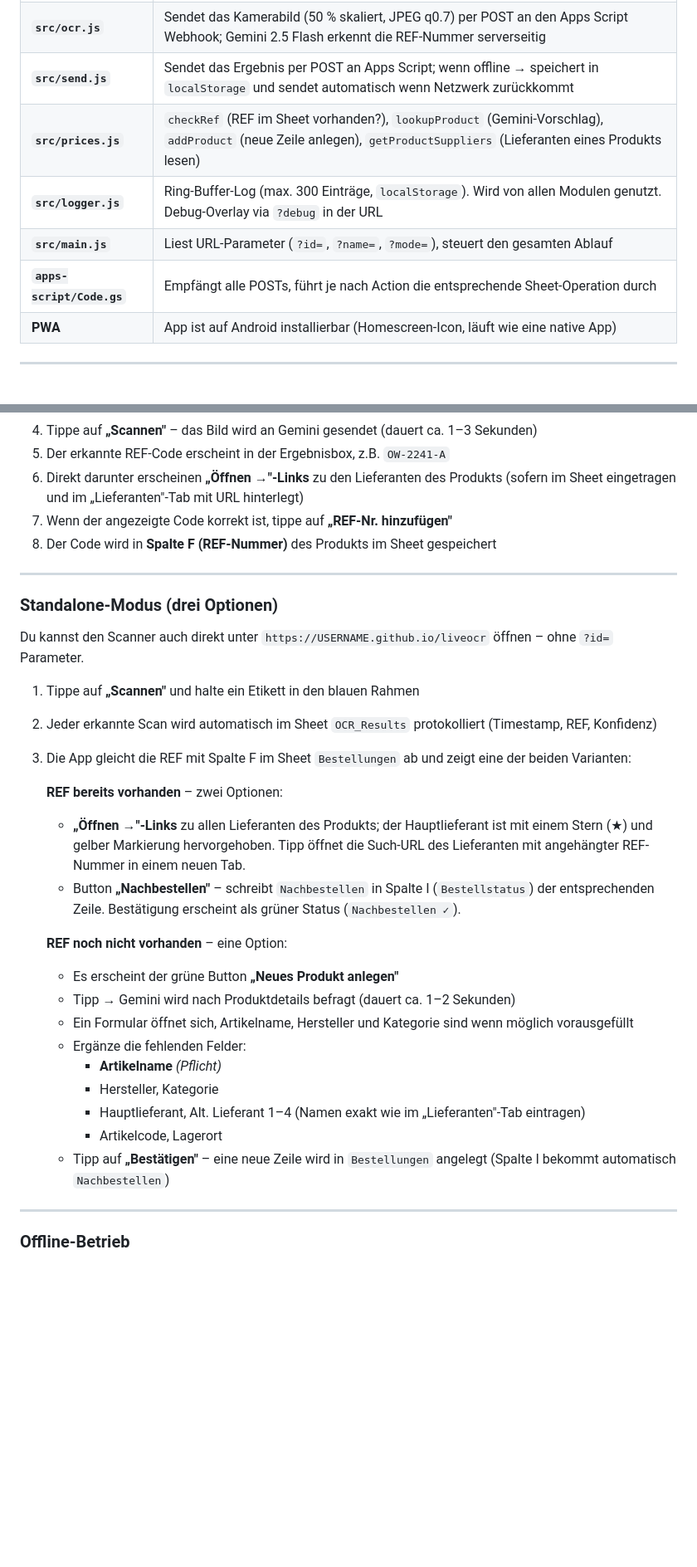
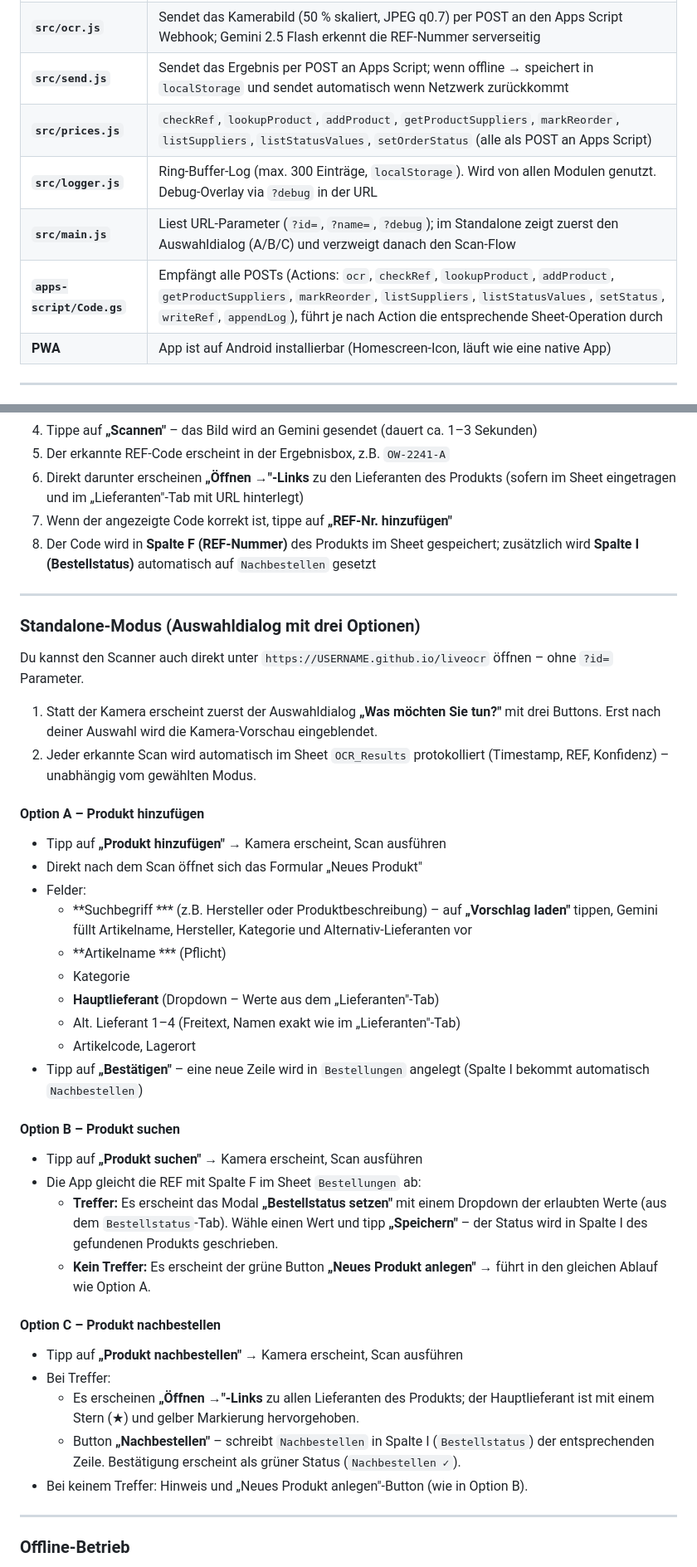
Before and after one commit to GaHub101/liveocr, a Markdown page: MANUAL.md, 2 parts joined by grey strips. Shown at 83% size. GitHub-like rendering; blank space fills up the shorter version.

```diff
--- a/MANUAL.md
+++ b/MANUAL.md
@@ -47,10 +47,10 @@ Eine Web-App, die auf Android-Geräten läuft, per Kamera Herstellerreferenzen v
 | **`src/canvas.js`** | Schneidet den Scan-Rahmen (80 % × 60 %, zentriert) aus dem Kamerabild aus und sendet das **Farbbild** direkt an Gemini – keine Graustufen- oder Schwellwert-Verarbeitung |
 | **`src/ocr.js`** | Sendet das Kamerabild (50 % skaliert, JPEG q0.7) per POST an den Apps Script Webhook; Gemini 2.5 Flash erkennt die REF-Nummer serverseitig |
 | **`src/send.js`** | Sendet das Ergebnis per POST an Apps Script; wenn offline → speichert in `localStorage` und sendet automatisch wenn Netzwerk zurückkommt |
-| **`src/prices.js`** | `checkRef` (REF im Sheet vorhanden?), `lookupProduct` (Gemini-Vorschlag), `addProduct` (neue Zeile anlegen), `getProductSuppliers` (Lieferanten eines Produkts lesen) |
+| **`src/prices.js`** | `checkRef`, `lookupProduct`, `addProduct`, `getProductSuppliers`, `markReorder`, `listSuppliers`, `listStatusValues`, `setOrderStatus` (alle als POST an Apps Script) |
 | **`src/logger.js`** | Ring-Buffer-Log (max. 300 Einträge, `localStorage`). Wird von allen Modulen genutzt. Debug-Overlay via `?debug` in der URL |
-| **`src/main.js`** | Liest URL-Parameter (`?id=`, `?name=`, `?mode=`), steuert den gesamten Ablauf |
-| **`apps-script/Code.gs`** | Empfängt alle POSTs, führt je nach Action die entsprechende Sheet-Operation durch |
+| **`src/main.js`** | Liest URL-Parameter (`?id=`, `?name=`, `?debug`); im Standalone zeigt zuerst den Auswahldialog (A/B/C) und verzweigt danach den Scan-Flow |
+| **`apps-script/Code.gs`** | Empfängt alle POSTs (Actions: `ocr`, `checkRef`, `lookupProduct`, `addProduct`, `getProductSuppliers`, `markReorder`, `listSuppliers`, `listStatusValues`, `setStatus`, `writeRef`, `appendLog`), führt je nach Action die entsprechende Sheet-Operation durch |
 | **PWA** | App ist auf Android installierbar (Homescreen-Icon, läuft wie eine native App) |
 
 ---
@@ -172,32 +172,44 @@ Der Name muss exakt mit dem entsprechenden Eintrag im „Lieferanten"-Tab übere
 5. Der erkannte REF-Code erscheint in der Ergebnisbox, z.B. `OW-2241-A`
 6. Direkt darunter erscheinen **„Öffnen →"-Links** zu den Lieferanten des Produkts (sofern im Sheet eingetragen und im „Lieferanten"-Tab mit URL hinterlegt)
 7. Wenn der angezeigte Code korrekt ist, tippe auf **„REF-Nr. hinzufügen"**
-8. Der Code wird in **Spalte F (REF-Nummer)** des Produkts im Sheet gespeichert
+8. Der Code wird in **Spalte F (REF-Nummer)** des Produkts im Sheet gespeichert; zusätzlich wird **Spalte I (Bestellstatus)** automatisch auf `Nachbestellen` gesetzt
 
 ---
 
-### Standalone-Modus (drei Optionen)
+### Standalone-Modus (Auswahldialog mit drei Optionen)
 
 Du kannst den Scanner auch direkt unter `https://USERNAME.github.io/liveocr` öffnen – ohne `?id=` Parameter.
 
-1. Tippe auf **„Scannen"** und halte ein Etikett in den blauen Rahmen
-2. Jeder erkannte Scan wird automatisch im Sheet `OCR_Results` protokolliert (Timestamp, REF, Konfidenz)
-3. Die App gleicht die REF mit Spalte F im Sheet `Bestellungen` ab und zeigt eine der beiden Varianten:
+1. Statt der Kamera erscheint zuerst der Auswahldialog **„Was möchten Sie tun?"** mit drei Buttons. Erst nach deiner Auswahl wird die Kamera-Vorschau eingeblendet.
+2. Jeder erkannte Scan wird automatisch im Sheet `OCR_Results` protokolliert (Timestamp, REF, Konfidenz) – unabhängig vom gewählten Modus.
 
-   **REF bereits vorhanden** – zwei Optionen:
-   - **„Öffnen →"-Links** zu allen Lieferanten des Produkts; der Hauptlieferant ist mit einem Stern (★) und gelber Markierung hervorgehoben. Tipp öffnet die Such-URL des Lieferanten mit angehängter REF-Nummer in einem neuen Tab.
-   - Button **„Nachbestellen"** – schreibt `Nachbestellen` in Spalte I (`Bestellstatus`) der entsprechenden Zeile. Bestätigung erscheint als grüner Status (`Nachbestellen ✓`).
+#### Option A – Produkt hinzufügen
 
-   **REF noch nicht vorhanden** – eine Option:
-   - Es erscheint der grüne Button **„Neues Produkt anlegen"**
-   - Tipp → Gemini wird nach Produktdetails befragt (dauert ca. 1–2 Sekunden)
-   - Ein Formular öffnet sich, Artikelname, Hersteller und Kategorie sind wenn möglich vorausgefüllt
-   - Ergänze die fehlenden Felder:
-     - **Artikelname** *(Pflicht)*
-     - Hersteller, Kategorie
-     - Hauptlieferant, Alt. Lieferant 1–4 (Namen exakt wie im „Lieferanten"-Tab eintragen)
-     - Artikelcode, Lagerort
-   - Tipp auf **„Bestätigen"** – eine neue Zeile wird in `Bestellungen` angelegt (Spalte I bekommt automatisch `Nachbestellen`)
+- Tipp auf **„Produkt hinzufügen"** → Kamera erscheint, Scan ausführen
+- Direkt nach dem Scan öffnet sich das Formular „Neues Produkt"
+- Felder:
+  - **Suchbegriff *** (z.B. Hersteller oder Produktbeschreibung) – auf **„Vorschlag laden"** tippen, Gemini füllt Artikelname, Hersteller, Kategorie und Alternativ-Lieferanten vor
+  - **Artikelname *** (Pflicht)
+  - Kategorie
+  - **Hauptlieferant** (Dropdown – Werte aus dem „Lieferanten"-Tab)
+  - Alt. Lieferant 1–4 (Freitext, Namen exakt wie im „Lieferanten"-Tab)
+  - Artikelcode, Lagerort
+- Tipp auf **„Bestätigen"** – eine neue Zeile wird in `Bestellungen` angelegt (Spalte I bekommt automatisch `Nachbestellen`)
+
+#### Option B – Produkt suchen
+
+- Tipp auf **„Produkt suchen"** → Kamera erscheint, Scan ausführen
+- Die App gleicht die REF mit Spalte F im Sheet `Bestellungen` ab:
+  - **Treffer:** Es erscheint das Modal **„Bestellstatus setzen"** mit einem Dropdown der erlaubten Werte (aus dem `Bestellstatus`-Tab). Wähle einen Wert und tipp **„Speichern"** – der Status wird in Spalte I des gefundenen Produkts geschrieben.
+  - **Kein Treffer:** Es erscheint der grüne Button **„Neues Produkt anlegen"** → führt in den gleichen Ablauf wie Option A.
+
+#### Option C – Produkt nachbestellen
+
+- Tipp auf **„Produkt nachbestellen"** → Kamera erscheint, Scan ausführen
+- Bei Treffer:
+  - Es erscheinen **„Öffnen →"-Links** zu allen Lieferanten des Produkts; der Hauptlieferant ist mit einem Stern (★) und gelber Markierung hervorgehoben.
+  - Button **„Nachbestellen"** – schreibt `Nachbestellen` in Spalte I (`Bestellstatus`) der entsprechenden Zeile. Bestätigung erscheint als grüner Status (`Nachbestellen ✓`).
+- Bei keinem Treffer: Hinweis und „Neues Produkt anlegen"-Button (wie in Option B).
 
 ---
 
```
Also changed, not shown: other parts of MANUAL.md (+8 -9 lines), CLAUDE.md (+12 -9 lines), README.md (+8 -5 lines).
